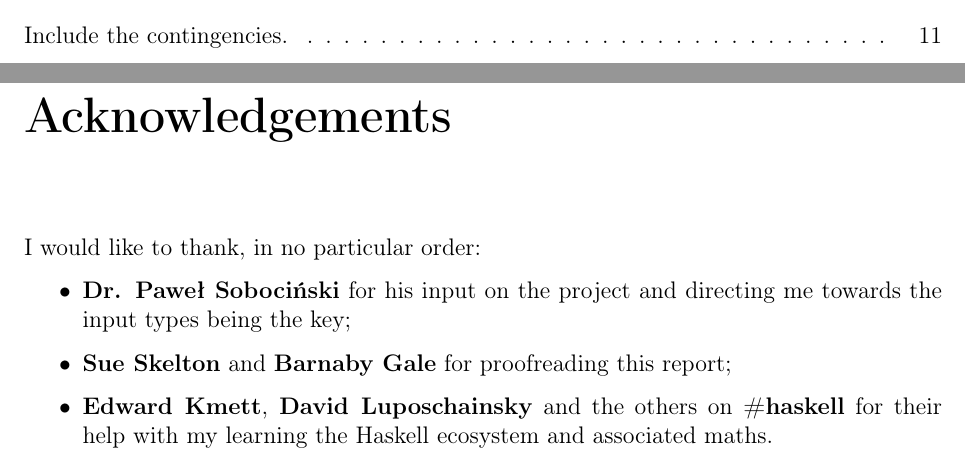
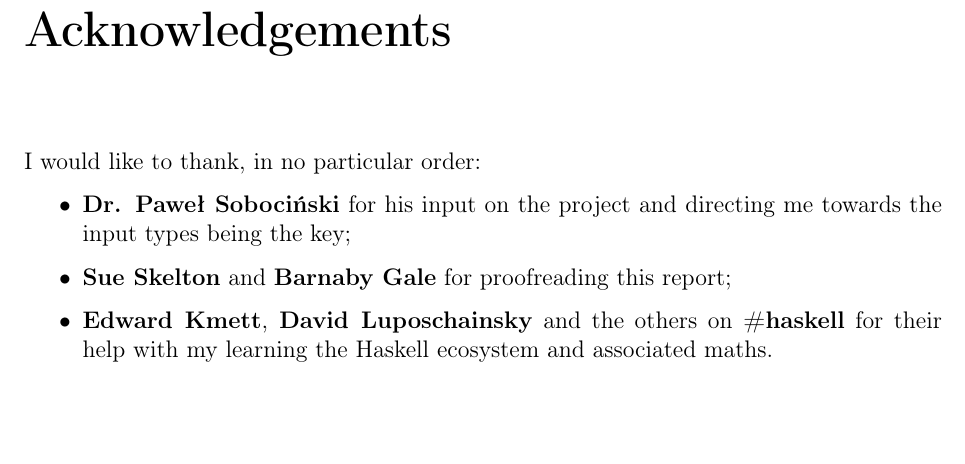
Before and after one commit to prophile/typ-report, a LaTeX thesis (report.tex, which reads planning/planning.tex): two parts of pages 5 and 6 of 19 before the commit and part of page 6 of 19 after it, the two joined at a grey line, cut at the place of the change, the shorter picture padded with empty space. Compiled offline with pdfLaTeX.

Commit message:
Remove the last TODO

```diff
--- a/planning/planning.tex
+++ b/planning/planning.tex
@@ -111,8 +111,6 @@ further information.
 \begin{landscape}
 \section{Gantt Chart}
 
-\todo{Include the contingencies.}
-
 \resizebox{\linewidth}{!}{
 \begin{ganttchart}[y unit chart=0.5cm,
                    hgrid=true,
```
